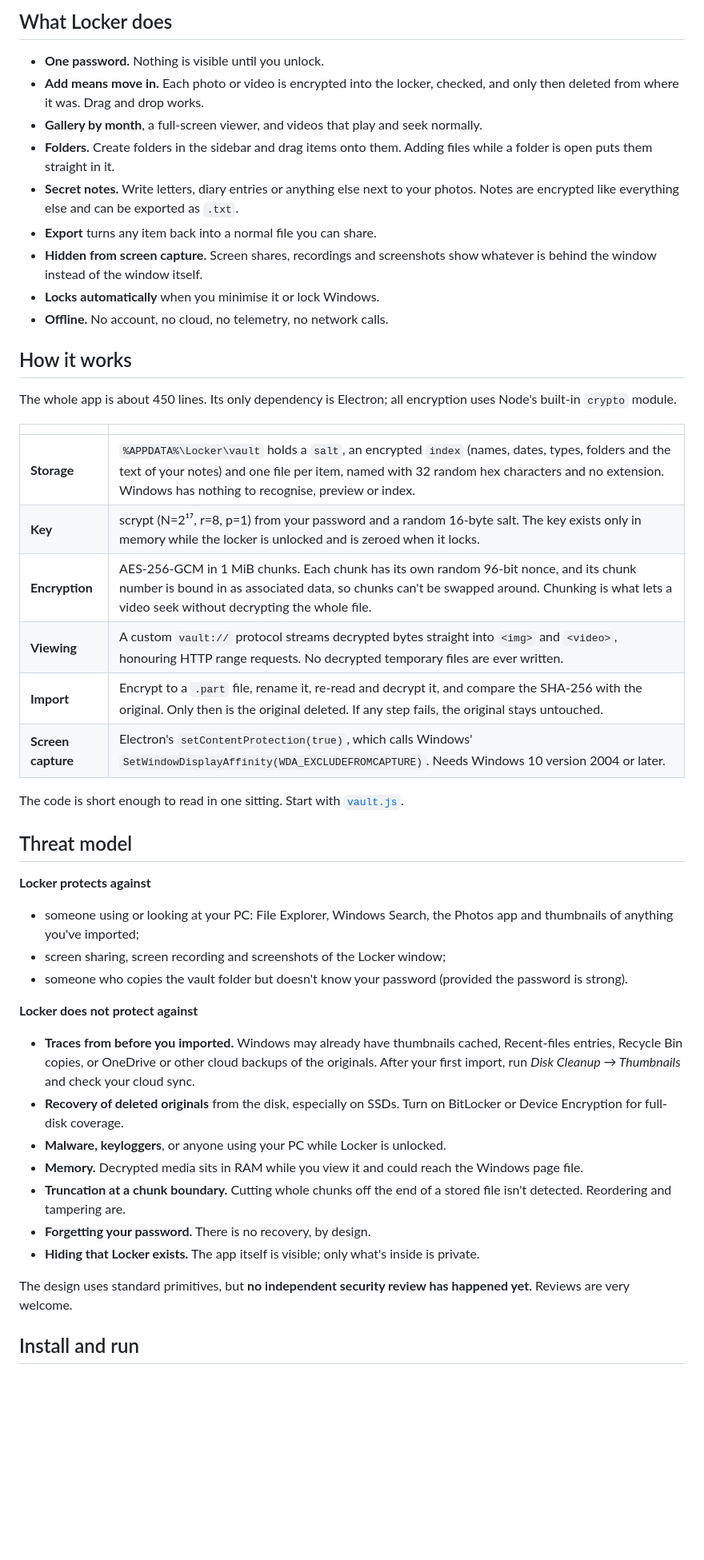
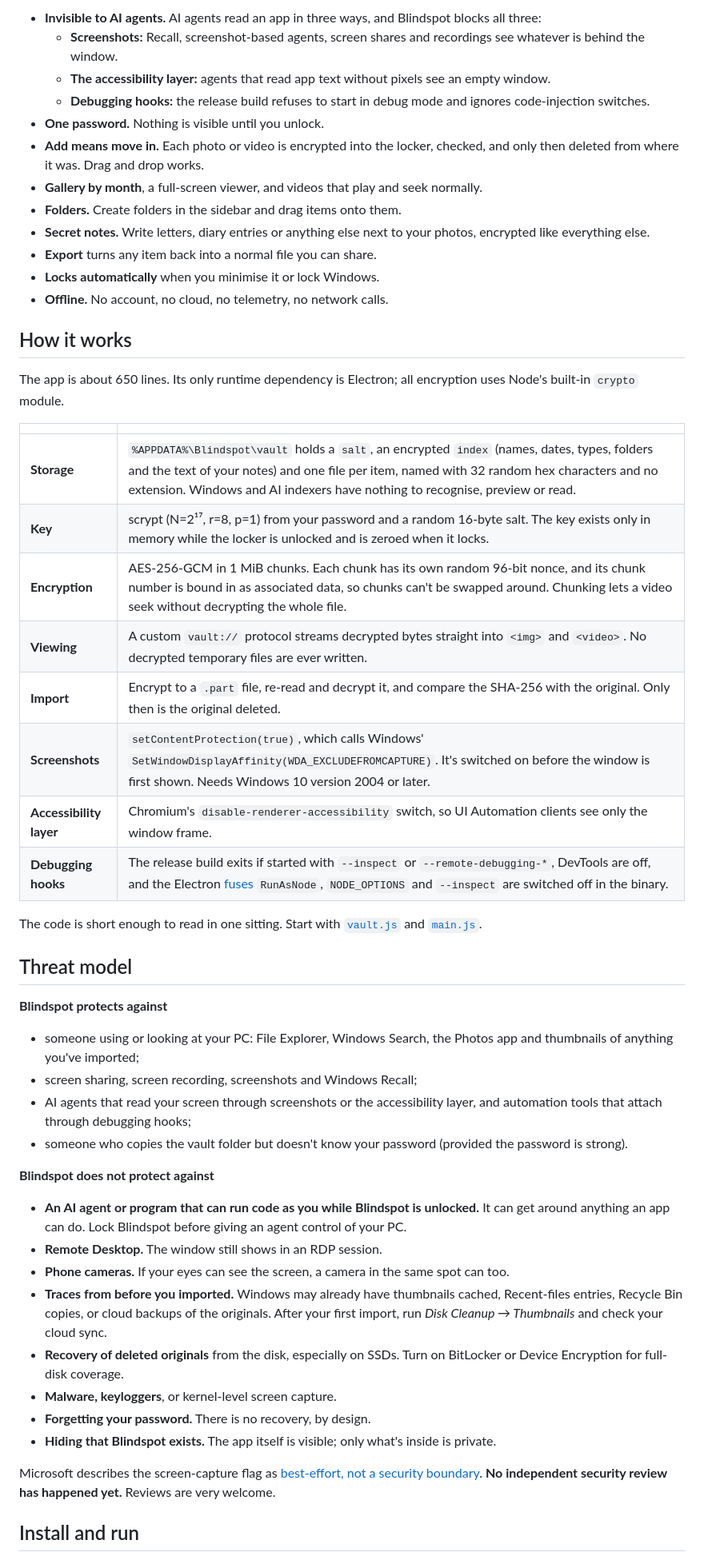
Before and after one commit to Kadri-cloud/blindspot, a Markdown page: README.md, the part around one of its changes. Shown at 80% size. Drawn GitHub-style; blank space fills up the shorter version.

```diff
--- a/README.md
+++ b/README.md
@@ -38,48 +38,53 @@ That's the gap Locker fills.
 
-## What Locker does
-
+- **Invisible to AI agents.** AI agents read an app in three ways, and Blindspot blocks all three:
+  - **Screenshots:** Recall, screenshot-based agents, screen shares and recordings see whatever is behind the window.
+  - **The accessibility layer:** agents that read app text without pixels see an empty window.
+  - **Debugging hooks:** the release build refuses to start in debug mode and ignores code-injection switches.
 - **One password.** Nothing is visible until you unlock.
 - **Add means move in.** Each photo or video is encrypted into the locker, checked, and only then deleted from where it was. Drag and drop works.
 - **Gallery by month**, a full-screen viewer, and videos that play and seek normally.
-- **Folders.** Create folders in the sidebar and drag items onto them. Adding files while a folder is open puts them straight in it.
-- **Secret notes.** Write letters, diary entries or anything else next to your photos. Notes are encrypted like everything else and can be exported as `.txt`.
+- **Folders.** Create folders in the sidebar and drag items onto them.
+- **Secret notes.** Write letters, diary entries or anything else next to your photos, encrypted like everything else.
 - **Export** turns any item back into a normal file you can share.
-- **Hidden from screen capture.** Screen shares, recordings and screenshots show whatever is behind the window instead of the window itself.
 - **Locks automatically** when you minimise it or lock Windows.
 - **Offline.** No account, no cloud, no telemetry, no network calls.
 
 ## How it works
 
-The whole app is about 450 lines. Its only dependency is Electron; all encryption uses Node's built-in `crypto` module.
+The app is about 650 lines. Its only runtime dependency is Electron; all encryption uses Node's built-in `crypto` module.
 
 | | |
 |---|---|
-| **Storage** | `%APPDATA%\Locker\vault` holds a `salt`, an encrypted `index` (names, dates, types, folders and the text of your notes) and one file per item, named with 32 random hex characters and no extension. Windows has nothing to recognise, preview or index. |
+| **Storage** | `%APPDATA%\Blindspot\vault` holds a `salt`, an encrypted `index` (names, dates, types, folders and the text of your notes) and one file per item, named with 32 random hex characters and no extension. Windows and AI indexers have nothing to recognise, preview or read. |
 | **Key** | scrypt (N=2¹⁷, r=8, p=1) from your password and a random 16-byte salt. The key exists only in memory while the locker is unlocked and is zeroed when it locks. |
-| **Encryption** | AES-256-GCM in 1 MiB chunks. Each chunk has its own random 96-bit nonce, and its chunk number is bound in as associated data, so chunks can't be swapped around. Chunking is what lets a video seek without decrypting the whole file. |
-| **Viewing** | A custom `vault://` protocol streams decrypted bytes straight into `<img>` and `<video>`, honouring HTTP range requests. No decrypted temporary files are ever written. |
-| **Import** | Encrypt to a `.part` file, rename it, re-read and decrypt it, and compare the SHA-256 with the original. Only then is the original deleted. If any step fails, the original stays untouched. |
-| **Screen capture** | Electron's `setContentProtection(true)`, which calls Windows' `SetWindowDisplayAffinity(WDA_EXCLUDEFROMCAPTURE)`. Needs Windows 10 version 2004 or later. |
+| **Encryption** | AES-256-GCM in 1 MiB chunks. Each chunk has its own random 96-bit nonce, and its chunk number is bound in as associated data, so chunks can't be swapped around. Chunking lets a video seek without decrypting the whole file. |
+| **Viewing** | A custom `vault://` protocol streams decrypted bytes straight into `<img>` and `<video>`. No decrypted temporary files are ever written. |
+| **Import** | Encrypt to a `.part` file, re-read and decrypt it, and compare the SHA-256 with the original. Only then is the original deleted. |
+| **Screenshots** | `setContentProtection(true)`, which calls Windows' `SetWindowDisplayAffinity(WDA_EXCLUDEFROMCAPTURE)`. It's switched on before the window is first shown. Needs Windows 10 version 2004 or later. |
+| **Accessibility layer** | Chromium's `disable-renderer-accessibility` switch, so UI Automation clients see only the window frame. |
+| **Debugging hooks** | The release build exits if started with `--inspect` or `--remote-debugging-*`, DevTools are off, and the Electron [fuses](https://www.electronjs.org/docs/latest/tutorial/fuses) `RunAsNode`, `NODE_OPTIONS` and `--inspect` are switched off in the binary. |
 
-The code is short enough to read in one sitting. Start with [`vault.js`](vault.js).
+The code is short enough to read in one sitting. Start with [`vault.js`](vault.js) and [`main.js`](main.js).
 
 ## Threat model
 
-**Locker protects against**
+**Blindspot protects against**
 - someone using or looking at your PC: File Explorer, Windows Search, the Photos app and thumbnails of anything you've imported;
-- screen sharing, screen recording and screenshots of the Locker window;
+- screen sharing, screen recording, screenshots and Windows Recall;
+- AI agents that read your screen through screenshots or the accessibility layer, and automation tools that attach through debugging hooks;
 - someone who copies the vault folder but doesn't know your password (provided the password is strong).
 
-**Locker does not protect against**
-- **Traces from before you imported.** Windows may already have thumbnails cached, Recent-files entries, Recycle Bin copies, or OneDrive or other cloud backups of the originals. After your first import, run *Disk Cleanup → Thumbnails* and check your cloud sync.
+**Blindspot does not protect against**
+- **An AI agent or program that can run code as you while Blindspot is unlocked.** It can get around anything an app can do. Lock Blindspot before giving an agent control of your PC.
+- **Remote Desktop.** The window still shows in an RDP session.
+- **Phone cameras.** If your eyes can see the screen, a camera in the same spot can too.
+- **Traces from before you imported.** Windows may already have thumbnails cached, Recent-files entries, Recycle Bin copies, or cloud backups of the originals. After your first import, run *Disk Cleanup → Thumbnails* and check your cloud sync.
 - **Recovery of deleted originals** from the disk, especially on SSDs. Turn on BitLocker or Device Encryption for full-disk coverage.
-- **Malware, keyloggers**, or anyone using your PC while Locker is unlocked.
-- **Memory.** Decrypted media sits in RAM while you view it and could reach the Windows page file.
-- **Truncation at a chunk boundary.** Cutting whole chunks off the end of a stored file isn't detected. Reordering and tampering are.
+- **Malware, keyloggers**, or kernel-level screen capture.
 - **Forgetting your password.** There is no recovery, by design.
-- **Hiding that Locker exists.** The app itself is visible; only what's inside is private.
+- **Hiding that Blindspot exists.** The app itself is visible; only what's inside is private.
 
-The design uses standard primitives, but **no independent security review has happened yet.** Reviews are very welcome.
+Microsoft describes the screen-capture flag as [best-effort, not a security boundary](https://learn.microsoft.com/en-us/windows/win32/api/winuser/nf-winuser-setwindowdisplayaffinity). **No independent security review has happened yet.** Reviews are very welcome.
 
 ## Install and run
 
```
Also changed, not shown: other parts of README.md (+30 -33 lines), CONTRIBUTING.md (added, +47 -0 lines), docs/screenshot.png, 5 other files.
